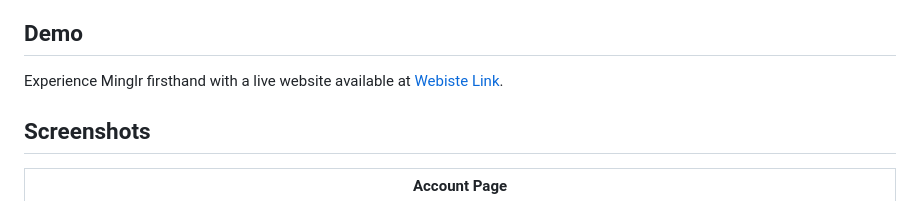
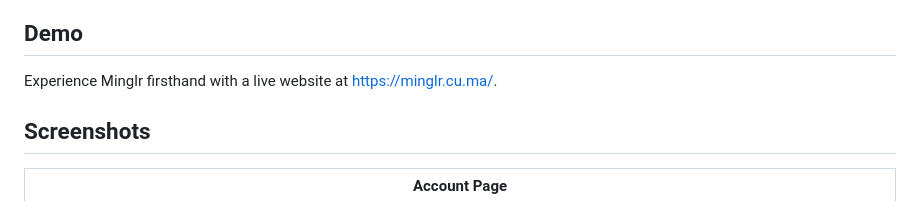
Before and after one commit to Mayuresh-22/Minglr, a Markdown page: README.md, the part around the change. Drawn GitHub-style.

```diff
--- a/README.md
+++ b/README.md
@@ -23,7 +23,7 @@ Minglr is a secure and feature-rich social networking site that enables users to
 
 ## Demo
 
-Experience Minglr firsthand with a live website available at [Webiste Link](https://minglr.cu.ma/).
+Experience Minglr firsthand with a live website at [https://minglr.cu.ma/](https://links.mayuresh.me/minglr).
 
 ## Screenshots
 
```
